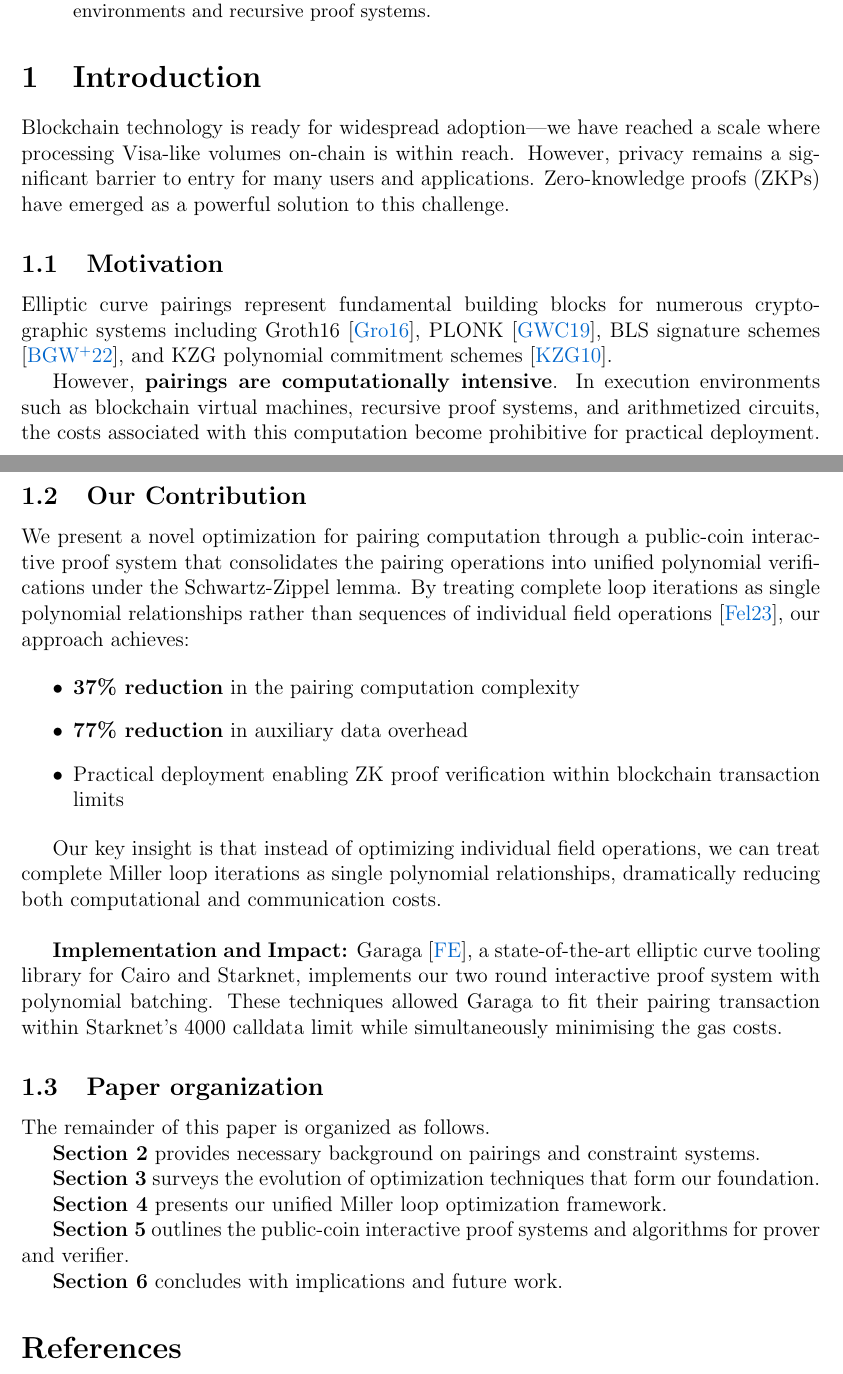
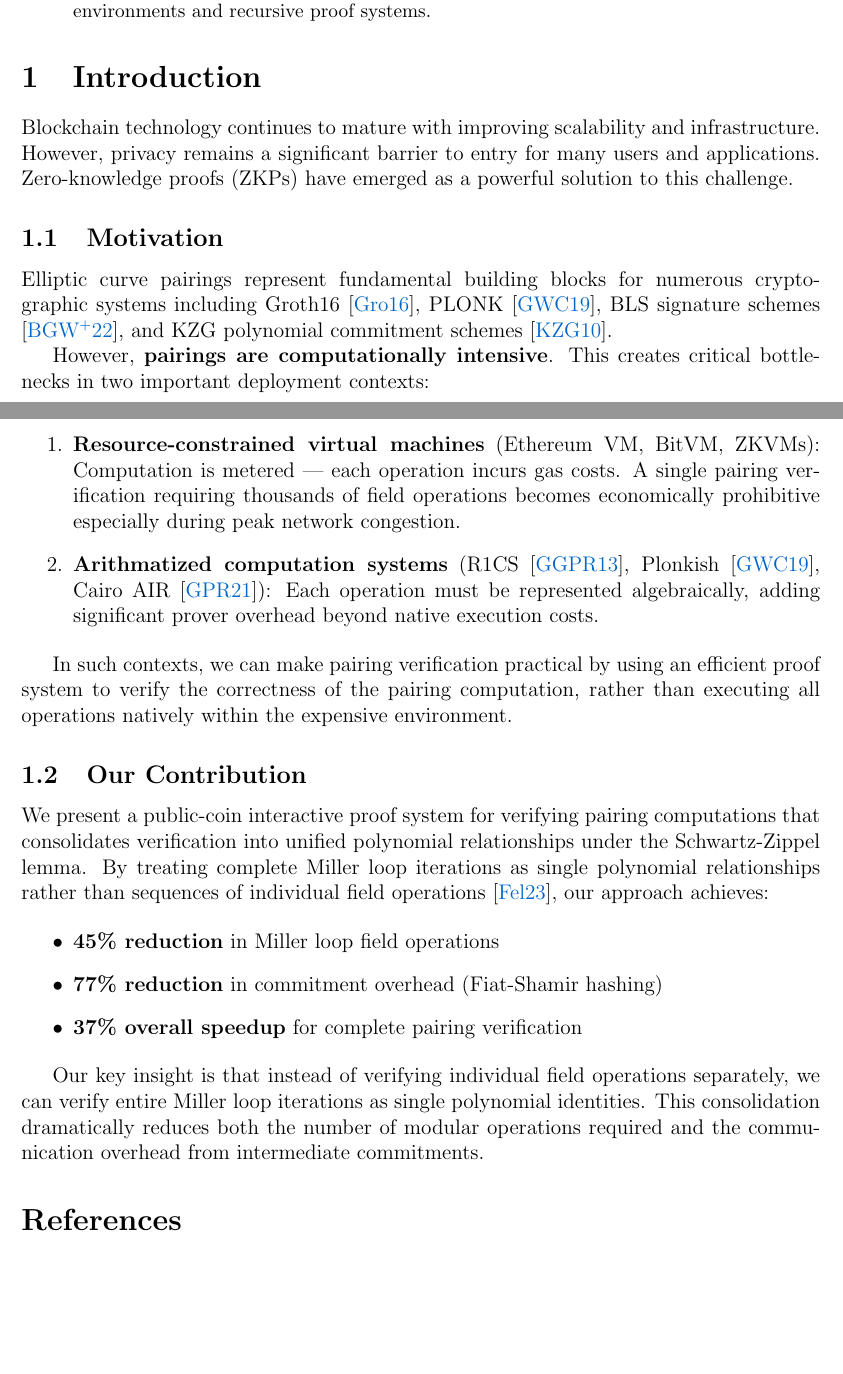
Before and after one commit to shramee/sotap, a LaTeX paper (paper/trailer.tex, which reads paper/sections/1-introduction.tex): two parts of pages 1 and 2 of 3, joined at a grey line, cut so that both start at the same text, the shorter picture padded with empty space. Compiled offline with pdfLaTeX.

Commit message:
Update 1-introduction.tex

```diff
--- a/paper/sections/1-introduction.tex
+++ b/paper/sections/1-introduction.tex
@@ -1,39 +1,30 @@
 \section{Introduction}
 
-Blockchain technology is ready for widespread adoption—we have reached a scale where processing Visa-like volumes on-chain is within reach. However, privacy remains a significant barrier to entry for many users and applications. Zero-knowledge proofs (ZKPs) have emerged as a powerful solution to this challenge.
+Blockchain technology continues to mature with improving scalability and infrastructure. However, privacy remains a significant barrier to entry for many users and applications. Zero-knowledge proofs (ZKPs) have emerged as a powerful solution to this challenge.
 
 \subsection{Motivation}
 
+
 Elliptic curve pairings represent fundamental building blocks for numerous cryptographic systems including Groth16\cite{Gro16}, PLONK\cite{plnk19}, BLS signature schemes\cite{bls05}, and KZG polynomial commitment schemes\cite{kzg10}.
 
-However, \textbf{pairings are computationally intensive}. In execution environments such as blockchain virtual machines, recursive proof systems, and arithmetized circuits, the costs associated with this computation become prohibitive for practical deployment.
+However, \textbf{pairings are computationally intensive}. This creates critical bottlenecks in two important deployment contexts:
+
+\begin{enumerate}
+\item \textbf{Resource-constrained virtual machines} (Ethereum VM, BitVM, ZKVMs): Computation is metered — each operation incurs gas costs. A single pairing verification requiring thousands of field operations becomes economically prohibitive especially during peak network congestion.
+
+\item \textbf{Arithmatized computation systems} (R1CS~\cite{r1cs13}, Plonkish~\cite{plnk19}, Cairo AIR~\cite{cairo21}): Each operation must be represented algebraically, adding significant prover overhead beyond native execution costs.
+\end{enumerate}
+
+In such contexts, we can make pairing verification practical by using an efficient proof system to verify the correctness of the pairing computation, rather than executing all operations natively within the expensive environment.
 
 \subsection{Our Contribution}
 
-We present a novel optimization for pairing computation through a public-coin interactive proof system that consolidates the pairing operations into unified polynomial verifications under the Schwartz-Zippel lemma. By treating complete loop iterations as single polynomial relationships rather than sequences of individual field operations\cite{FXFM23}, our approach achieves:
+We present a public-coin interactive proof system for verifying pairing computations that consolidates verification into unified polynomial relationships under the Schwartz-Zippel lemma. By treating complete Miller loop iterations as single polynomial relationships rather than sequences of individual field operations\cite{FXFM23}, our approach achieves:
 
 \begin{itemize}
-\item \textbf{37\% reduction} in the pairing computation complexity
-\item \textbf{77\% reduction} in auxiliary data overhead
-\item Practical deployment enabling ZK proof verification within blockchain transaction limits
+\item \textbf{45\% reduction} in Miller loop field operations
+\item \textbf{77\% reduction} in commitment overhead (Fiat-Shamir hashing)
+\item \textbf{37\% overall speedup} for complete pairing verification
 \end{itemize}
 
-Our key insight is that instead of optimizing individual field operations, we can treat complete Miller loop iterations as single polynomial relationships, dramatically reducing both computational and communication costs.
-
-\
-
-\textbf{Implementation and Impact:} Garaga\cite{grg}, a state-of-the-art elliptic curve tooling library for Cairo and Starknet, implements our two round interactive proof system with polynomial batching. These techniques allowed Garaga to fit their pairing transaction within Starknet's 4000 calldata limit while simultaneously minimising the gas costs.
-
-\subsection{Paper organization}
-
-The remainder of this paper is organized as follows.
-
-\textbf{Section 2} provides necessary background on pairings and constraint systems.
-
-\textbf{Section 3} surveys the evolution of optimization techniques that form our foundation.
-
-\textbf{Section 4} presents our unified Miller loop optimization framework.
-
-\textbf{Section 5} outlines the public-coin interactive proof systems and algorithms for prover and verifier.
-
-\textbf{Section 6} concludes with implications and future work.
+Our key insight is that instead of verifying individual field operations separately, we can verify entire Miller loop iterations as single polynomial identities. This consolidation dramatically reduces both the number of modular operations required and the communication overhead from intermediate commitments.
```
